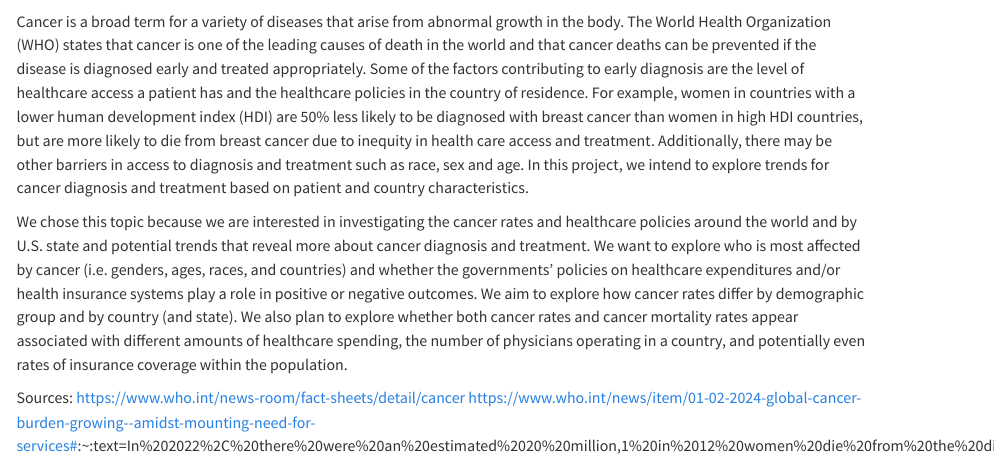
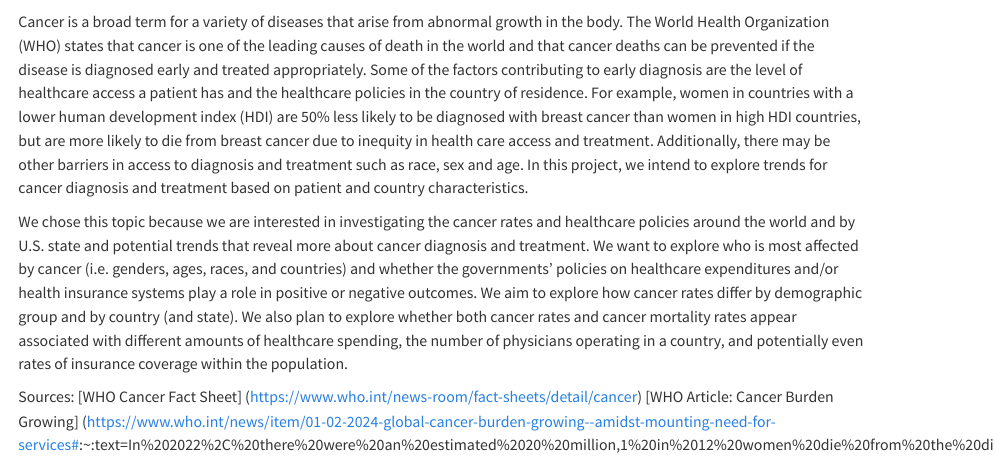
Before and after one commit to bens1858/EDAV-CANCER-PROJECT, a Quarto document (index.qmd): the page in a window 1100 px wide, from its top. Rendered offline with R 4.5, knitr and Pandoc in place of Quarto, with nearby package versions.

Commit message:
updated intro hyperlinks

```diff
--- a/index.qmd
+++ b/index.qmd
@@ -4,5 +4,6 @@ Cancer is a broad term for a variety of diseases that arise from abnormal growth
 
 We chose this topic because we are interested in investigating the cancer rates and healthcare policies around the world and by U.S. state and potential trends that reveal more about cancer diagnosis and treatment. We want to explore who is most affected by cancer (i.e. genders, ages, races, and countries) and whether the governments’ policies on healthcare expenditures and/or health insurance systems play a role in positive or negative outcomes. We aim to explore how cancer rates differ by demographic group and by country (and state). We also plan to explore whether both cancer rates and cancer mortality rates appear associated with different amounts of healthcare spending, the number of physicians operating in a country, and potentially even rates of insurance coverage within the population.
 
-Sources: https://www.who.int/news-room/fact-sheets/detail/cancer
-https://www.who.int/news/item/01-02-2024-global-cancer-burden-growing--amidst-mounting-need-for-services#:~:text=In%202022%2C%20there%20were%20an%20estimated%2020%20million,1%20in%2012%20women%20die%20from%20the%20disease
+Sources:
+[WHO Cancer Fact Sheet] (https://www.who.int/news-room/fact-sheets/detail/cancer)
+[WHO Article: Cancer Burden Growing] (https://www.who.int/news/item/01-02-2024-global-cancer-burden-growing--amidst-mounting-need-for-services#:~:text=In%202022%2C%20there%20were%20an%20estimated%2020%20million,1%20in%2012%20women%20die%20from%20the%20disease)
```
